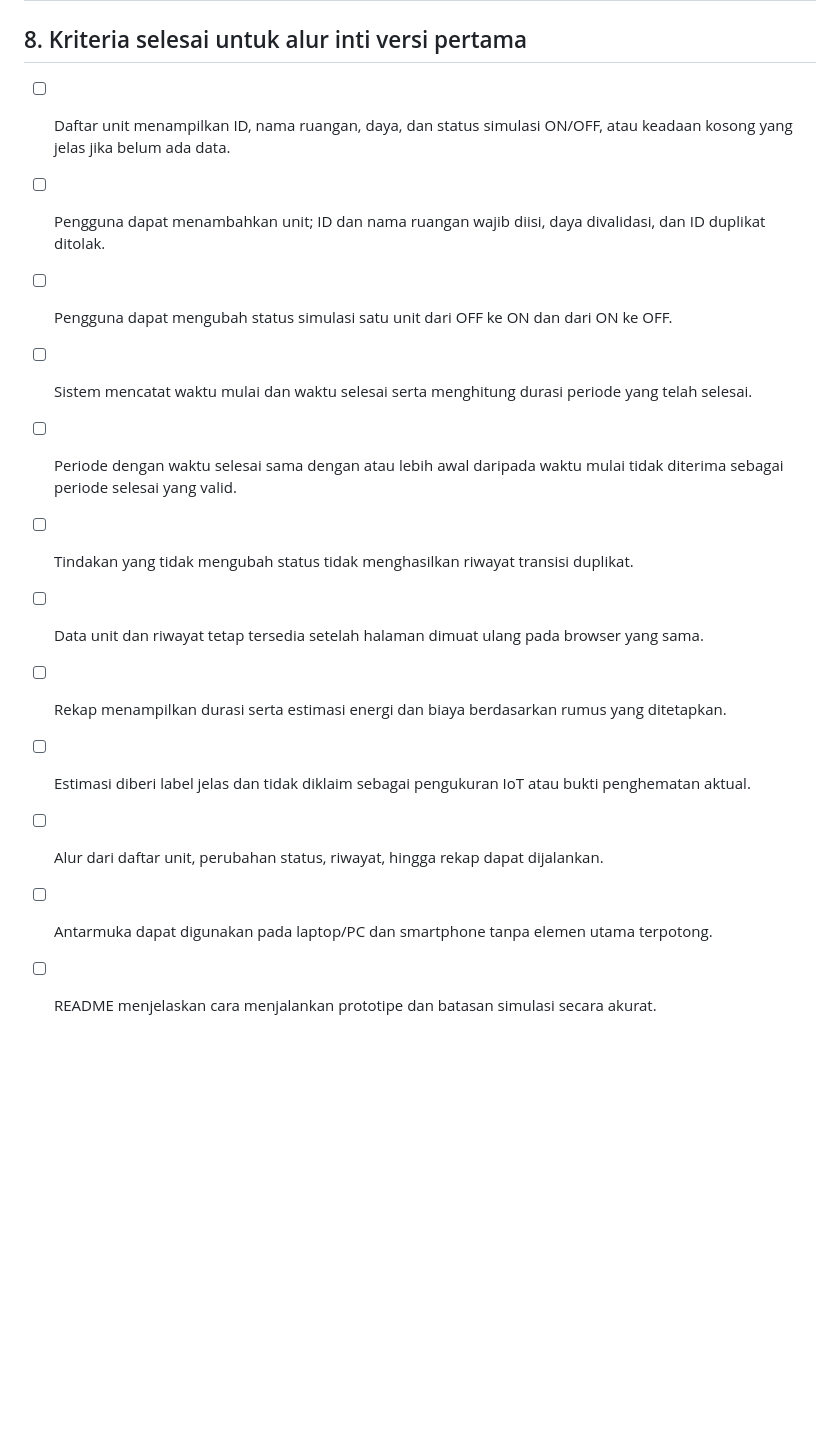
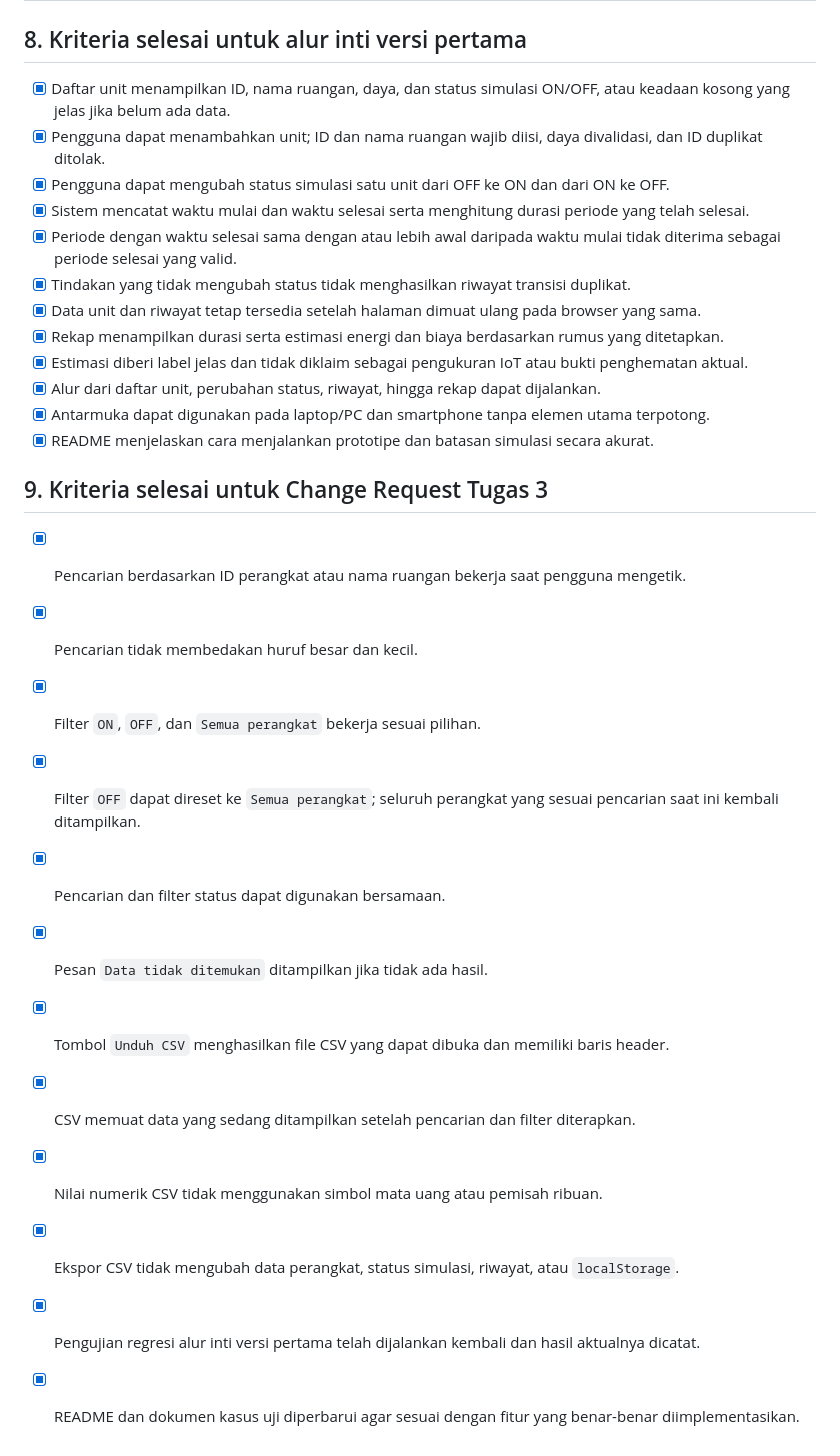
Before and after one commit to Danang-ykn/steampreneur-ac-centra, a Markdown page: docs/01-spesifikasi.md, the part around one of its changes. GitHub-like rendering; blank space fills up the shorter version.

Commit message:
dokumen: perbarui spesifikasi proyek

```diff
--- a/docs/01-spesifikasi.md
+++ b/docs/01-spesifikasi.md
@@ -107,15 +116,30 @@ Pencarian, filter, dan ekspor CSV ditambahkan setelah Checkpoint 2 sebagai Chang
 
 ## 8. Kriteria selesai untuk alur inti versi pertama
 
-- [ ] Daftar unit menampilkan ID, nama ruangan, daya, dan status simulasi ON/OFF, atau keadaan kosong yang jelas jika belum ada data.
-- [ ] Pengguna dapat menambahkan unit; ID dan nama ruangan wajib diisi, daya divalidasi, dan ID duplikat ditolak.
-- [ ] Pengguna dapat mengubah status simulasi satu unit dari OFF ke ON dan dari ON ke OFF.
-- [ ] Sistem mencatat waktu mulai dan waktu selesai serta menghitung durasi periode yang telah selesai.
-- [ ] Periode dengan waktu selesai sama dengan atau lebih awal daripada waktu mulai tidak diterima sebagai periode selesai yang valid.
-- [ ] Tindakan yang tidak mengubah status tidak menghasilkan riwayat transisi duplikat.
-- [ ] Data unit dan riwayat tetap tersedia setelah halaman dimuat ulang pada browser yang sama.
-- [ ] Rekap menampilkan durasi serta estimasi energi dan biaya berdasarkan rumus yang ditetapkan.
-- [ ] Estimasi diberi label jelas dan tidak diklaim sebagai pengukuran IoT atau bukti penghematan aktual.
-- [ ] Alur dari daftar unit, perubahan status, riwayat, hingga rekap dapat dijalankan.
-- [ ] Antarmuka dapat digunakan pada laptop/PC dan smartphone tanpa elemen utama terpotong.
-- [ ] README menjelaskan cara menjalankan prototipe dan batasan simulasi secara akurat.
+- [x] Daftar unit menampilkan ID, nama ruangan, daya, dan status simulasi ON/OFF, atau keadaan kosong yang jelas jika belum ada data.
+- [x] Pengguna dapat menambahkan unit; ID dan nama ruangan wajib diisi, daya divalidasi, dan ID duplikat ditolak.
+- [x] Pengguna dapat mengubah status simulasi satu unit dari OFF ke ON dan dari ON ke OFF.
+- [x] Sistem mencatat waktu mulai dan waktu selesai serta menghitung durasi periode yang telah selesai.
+- [x] Periode dengan waktu selesai sama dengan atau lebih awal daripada waktu mulai tidak diterima sebagai periode selesai yang valid.
+- [x] Tindakan yang tidak mengubah status tidak menghasilkan riwayat transisi duplikat.
+- [x] Data unit dan riwayat tetap tersedia setelah halaman dimuat ulang pada browser yang sama.
+- [x] Rekap menampilkan durasi serta estimasi energi dan biaya berdasarkan rumus yang ditetapkan.
+- [x] Estimasi diberi label jelas dan tidak diklaim sebagai pengukuran IoT atau bukti penghematan aktual.
+- [x] Alur dari daftar unit, perubahan status, riwayat, hingga rekap dapat dijalankan.
+- [x] Antarmuka dapat digunakan pada laptop/PC dan smartphone tanpa elemen utama terpotong.
+- [x] README menjelaskan cara menjalankan prototipe dan batasan simulasi secara akurat.
+
+## 9. Kriteria selesai untuk Change Request Tugas 3
+
+- [x] Pencarian berdasarkan ID perangkat atau nama ruangan bekerja saat pengguna mengetik.
+- [x] Pencarian tidak membedakan huruf besar dan kecil.
+- [x] Filter `ON`, `OFF`, dan `Semua perangkat` bekerja sesuai pilihan.
+- [x] Filter `OFF` dapat direset ke `Semua perangkat`; seluruh perangkat yang sesuai pencarian saat ini kembali ditampilkan.
+- [x] Pencarian dan filter status dapat digunakan bersamaan.
+- [x] Pesan `Data tidak ditemukan` ditampilkan jika tidak ada hasil.
+- [x] Tombol `Unduh CSV` menghasilkan file CSV yang dapat dibuka dan memiliki baris header.
+- [x] CSV memuat data yang sedang ditampilkan setelah pencarian dan filter diterapkan.
+- [x] Nilai numerik CSV tidak menggunakan simbol mata uang atau pemisah ribuan.
+- [x] Ekspor CSV tidak mengubah data perangkat, status simulasi, riwayat, atau `localStorage`.
+- [x] Pengujian regresi alur inti versi pertama telah dijalankan kembali dan hasil aktualnya dicatat.
+- [x] README dan dokumen kasus uji diperbarui agar sesuai dengan fitur yang benar-benar diimplementasikan.
```
Also changed, not shown: other parts of docs/01-spesifikasi.md (+14 -5 lines), docs/02-rencana.md (+1 -1 lines).
